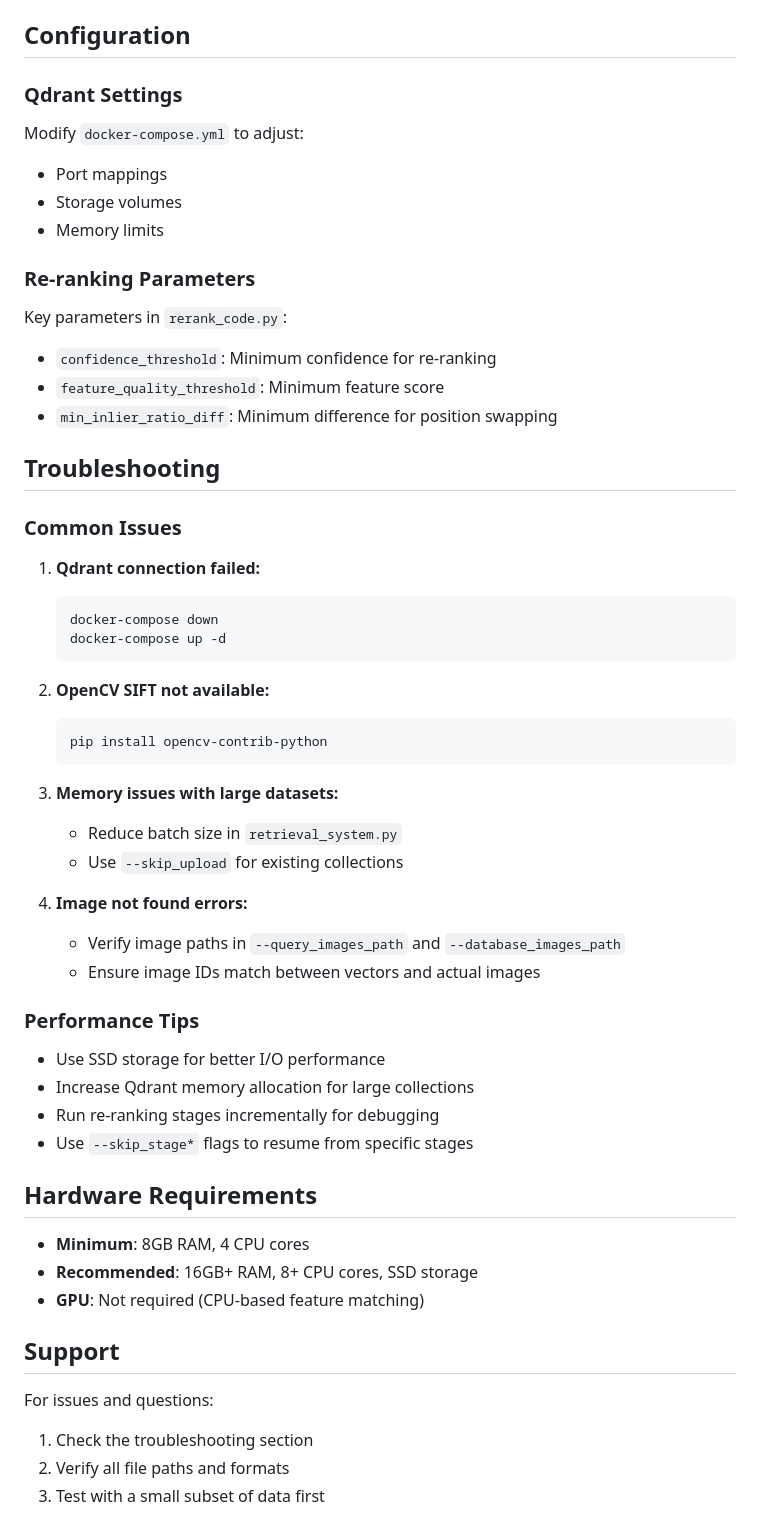
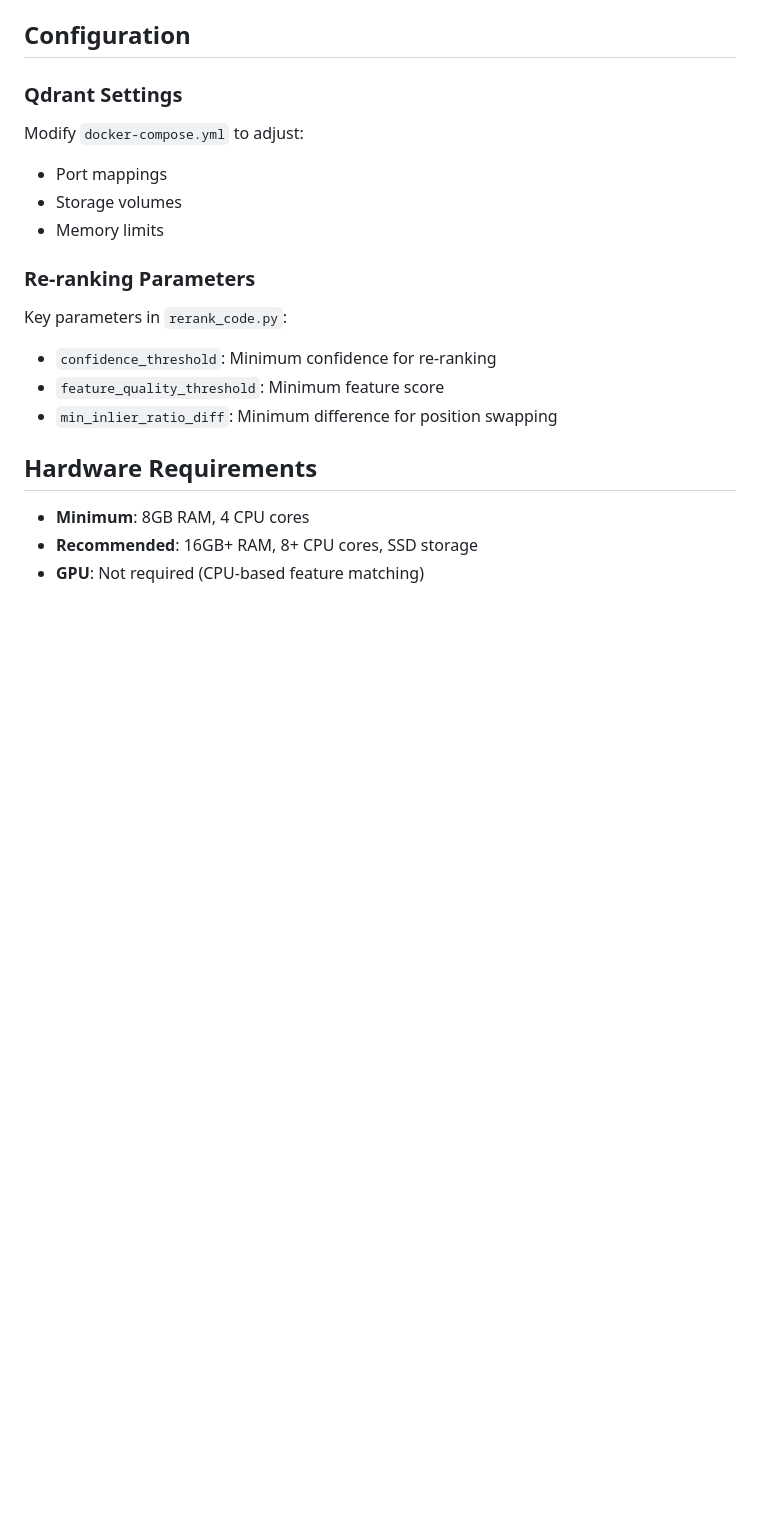
Before and after one commit to PhamPhuHoa-23/-ACM-MM25-EVENTA-TRACK_1-_Rezero-Slavery, a Markdown page: ImageRetrieval/README.md, the part around the change. GitHub-like rendering; blank space fills up the shorter version.

````diff
--- a/ImageRetrieval/README.md
+++ b/ImageRetrieval/README.md
@@ -179,45 +179,8 @@ Key parameters in `rerank_code.py`:
 - `feature_quality_threshold`: Minimum feature score
 - `min_inlier_ratio_diff`: Minimum difference for position swapping
 
-## Troubleshooting
-
-### Common Issues
-
-1. **Qdrant connection failed:**
-   ```bash
-   docker-compose down
-   docker-compose up -d
-   ```
-
-2. **OpenCV SIFT not available:**
-   ```bash
-   pip install opencv-contrib-python
-   ```
-
-3. **Memory issues with large datasets:**
-   - Reduce batch size in `retrieval_system.py`
-   - Use `--skip_upload` for existing collections
-
-4. **Image not found errors:**
-   - Verify image paths in `--query_images_path` and `--database_images_path`
-   - Ensure image IDs match between vectors and actual images
-
-### Performance Tips
-
-- Use SSD storage for better I/O performance
-- Increase Qdrant memory allocation for large collections
-- Run re-ranking stages incrementally for debugging
-- Use `--skip_stage*` flags to resume from specific stages
-
 ## Hardware Requirements
 
 - **Minimum**: 8GB RAM, 4 CPU cores
 - **Recommended**: 16GB+ RAM, 8+ CPU cores, SSD storage
 - **GPU**: Not required (CPU-based feature matching)
-
-## Support
-
-For issues and questions:
-1. Check the troubleshooting section
-2. Verify all file paths and formats
-3. Test with a small subset of data first
````
Also changed, not shown: VideoCrawler/README.md (added, +83 -0 lines).
